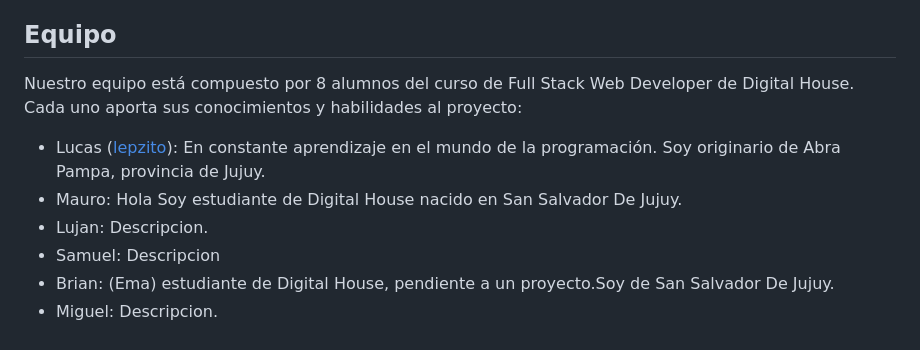
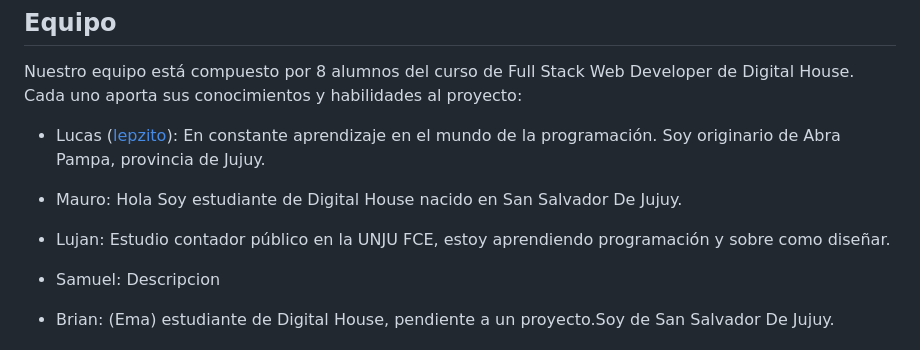
Before and after one commit to lepzito/grupo_5_proyectoIntegrador, a Markdown page: README.md, the part around the change. GitHub-like rendering.

Commit message:
Update README.md Lujan12

```diff
--- a/README.md
+++ b/README.md
@@ -30,7 +30,8 @@ Nuestro equipo está compuesto por 8 alumnos del curso de Full Stack Web Develop
 
 - Lucas ([lepzito](https://github.com/lepzito)): En constante aprendizaje en el mundo de la programación. Soy originario de Abra Pampa, provincia de Jujuy.
 - Mauro: Hola Soy estudiante de Digital House nacido en San Salvador De Jujuy.
-- Lujan: Descripcion.
+- Lujan: Estudio contador público en la UNJU FCE, estoy aprendiendo programación y sobre como diseñar.
+
 - Samuel: Descripcion
 - Brian: (Ema) estudiante de Digital House, pendiente a un proyecto.Soy de San Salvador De Jujuy.
 - Miguel: Descripcion.
```
